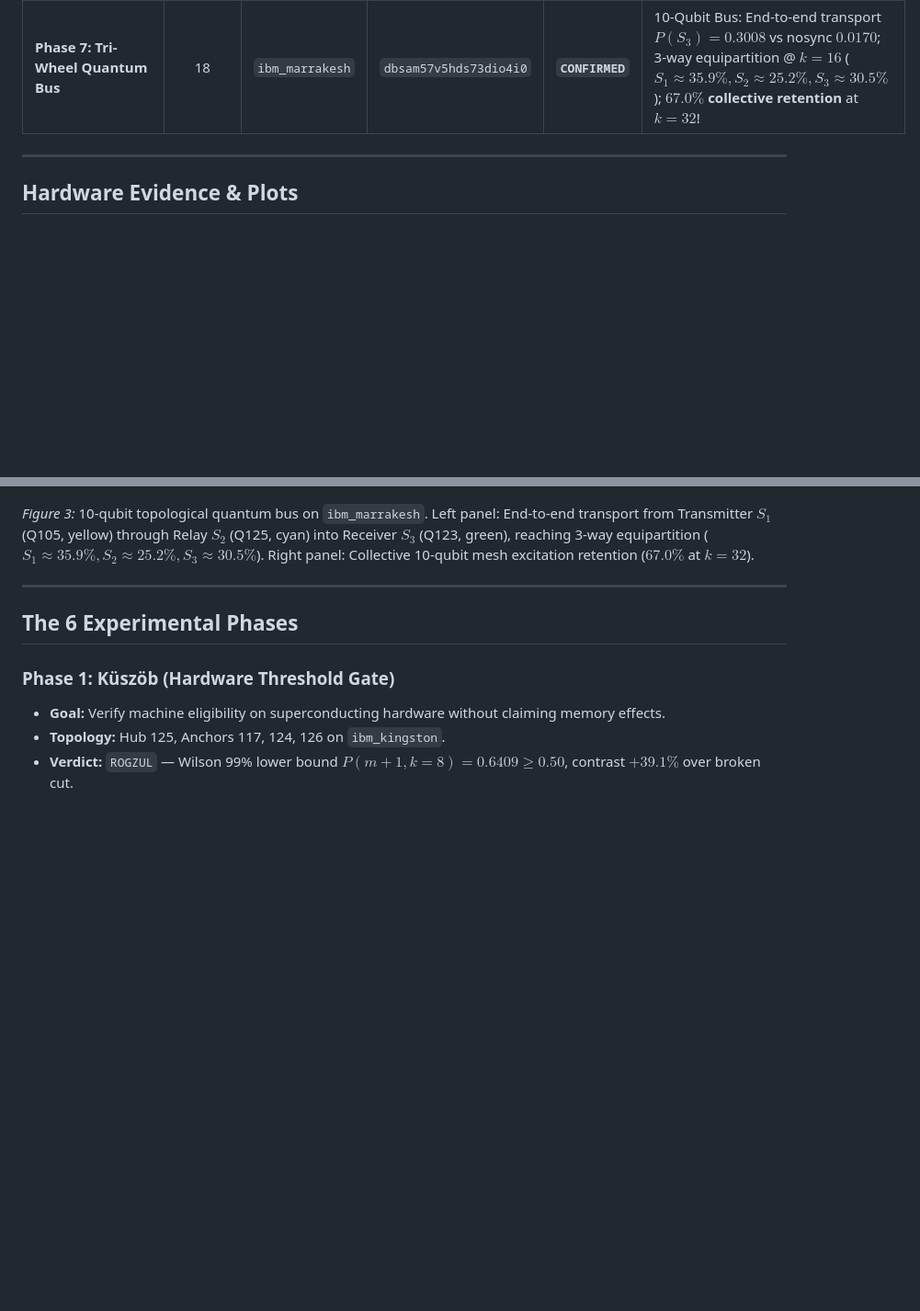
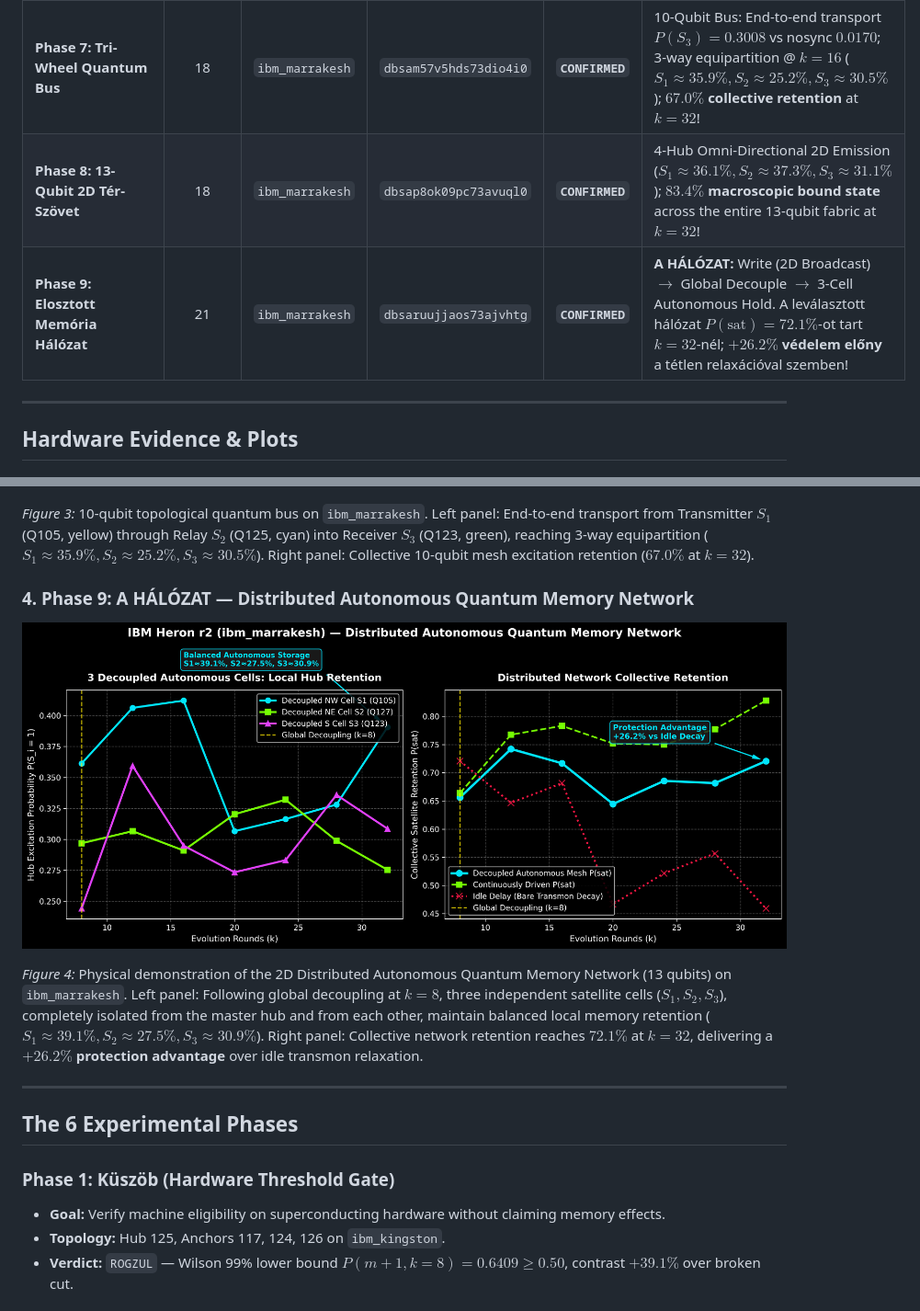
Before and after one commit to silentnoisehun/triangle-anchor-memory, a Markdown page: README.md, 2 parts joined by grey strips. Shown at 92% size. Rendered like a GitHub page; pictures changed too: docs/img/dist_mesh_hardware_retention.png (added); blank space fills up the shorter version.

Commit message:
feat(hardware): Phase 9 A HÁLÓZAT executed on ibm_marrakesh - CONFIRMED (Distributed Autonomous Quantum Memory Mesh, 72.1% hold, +26.2% vs idle decay)

```diff
--- a/README.md
+++ b/README.md
@@ -48,6 +48,8 @@ All six experimental phases were preregistered with SHA-256 locks before QPU exe
 | **Phase 5: Dual-Wheel Mesh** | 18 | `ibm_marrakesh` | `dbs9v0ujjaos73ajufr0` | **`CONFIRMED`** | Coherent conduction $P(S_2)=0.3586 \ge 0.15$; Equipartition $|P(S_1)-P(S_2)| = 0.0059 \le 0.15$; Collective retention $0.4805 \ge 0.35$. |
 | **Phase 6: Pump-and-Decouple** | 21 | `ibm_marrakesh` | `dbsa7vpabdes73fqts9g` | **`CONFIRMED`** | Handover at $k=8$: $|P(S_1)-P(S_2)|=0.0605$, $P(S_2)=0.3438$. Autonomous hold at $k=32$: $P(S_2)=0.2754$. **$+15.6\%$ protection advantage** over idle transmon decay! |
 | **Phase 7: Tri-Wheel Quantum Bus** | 18 | `ibm_marrakesh` | `dbsam57v5hds73dio4i0` | **`CONFIRMED`** | 10-Qubit Bus: End-to-end transport $P(S_3)=0.3008$ vs nosync $0.0170$; 3-way equipartition @ $k=16$ ($S_1 \approx 35.9\%, S_2 \approx 25.2\%, S_3 \approx 30.5\%$); **$67.0\%$ collective retention** at $k=32$! |
+| **Phase 8: 13-Qubit 2D Tér-Szövet** | 18 | `ibm_marrakesh` | `dbsap8ok09pc73avuql0` | **`CONFIRMED`** | 4-Hub Omni-Directional 2D Emission ($S_1 \approx 36.1\%, S_2 \approx 37.3\%, S_3 \approx 31.1\%$); **$83.4\%$ macroscopic bound state** across the entire 13-qubit fabric at $k=32$! |
+| **Phase 9: Elosztott Memória Hálózat** | 21 | `ibm_marrakesh` | `dbsaruujjaos73ajvhtg` | **`CONFIRMED`** | **A HÁLÓZAT:** Write (2D Broadcast) $\rightarrow$ Global Decouple $\rightarrow$ 3-Cell Autonomous Hold. A leválasztott hálózat $P(\text{sat}) = \mathbf{72.1\%}$-ot tart $k=32$-nél; **$+26.2\%$ védelem előny** a tétlen relaxációval szemben! |
 
 ---
 
@@ -67,6 +69,11 @@ All six experimental phases were preregistered with SHA-256 locks before QPU exe
 ![Tri-Wheel Quantum Bus](docs/img/tri_wheel_hardware_conduction.png)
 
 *Figure 3:* 10-qubit topological quantum bus on `ibm_marrakesh`. Left panel: End-to-end transport from Transmitter $S_1$ (Q105, yellow) through Relay $S_2$ (Q125, cyan) into Receiver $S_3$ (Q123, green), reaching 3-way equipartition ($S_1 \approx 35.9\%, S_2 \approx 25.2\%, S_3 \approx 30.5\%$). Right panel: Collective 10-qubit mesh excitation retention ($67.0\%$ at $k=32$).
+
+### 4. Phase 9: A HÁLÓZAT — Distributed Autonomous Quantum Memory Network
+![Distributed Mesh Hardware Retention](docs/img/dist_mesh_hardware_retention.png)
+
+*Figure 4:* Physical demonstration of the 2D Distributed Autonomous Quantum Memory Network (13 qubits) on `ibm_marrakesh`. Left panel: Following global decoupling at $k=8$, three independent satellite cells ($S_1, S_2, S_3$), completely isolated from the master hub and from each other, maintain balanced local memory retention ($S_1 \approx 39.1\%, S_2 \approx 27.5\%, S_3 \approx 30.9\%$). Right panel: Collective network retention reaches **$72.1\%$** at $k=32$, delivering a **$+26.2\%$ protection advantage** over idle transmon relaxation.
 
 ---
 
```
Also changed, not shown: other parts of README.md (+2 -0 lines), docs/IBM_QUANTUM_CREDITS_PROPOSAL.md (+2 -0 lines), docs/PREPRINT_MANUSCRIPT.md (+2 -0 lines), paper/dist_mesh_hardware_retention.png (added), 8 other files.
